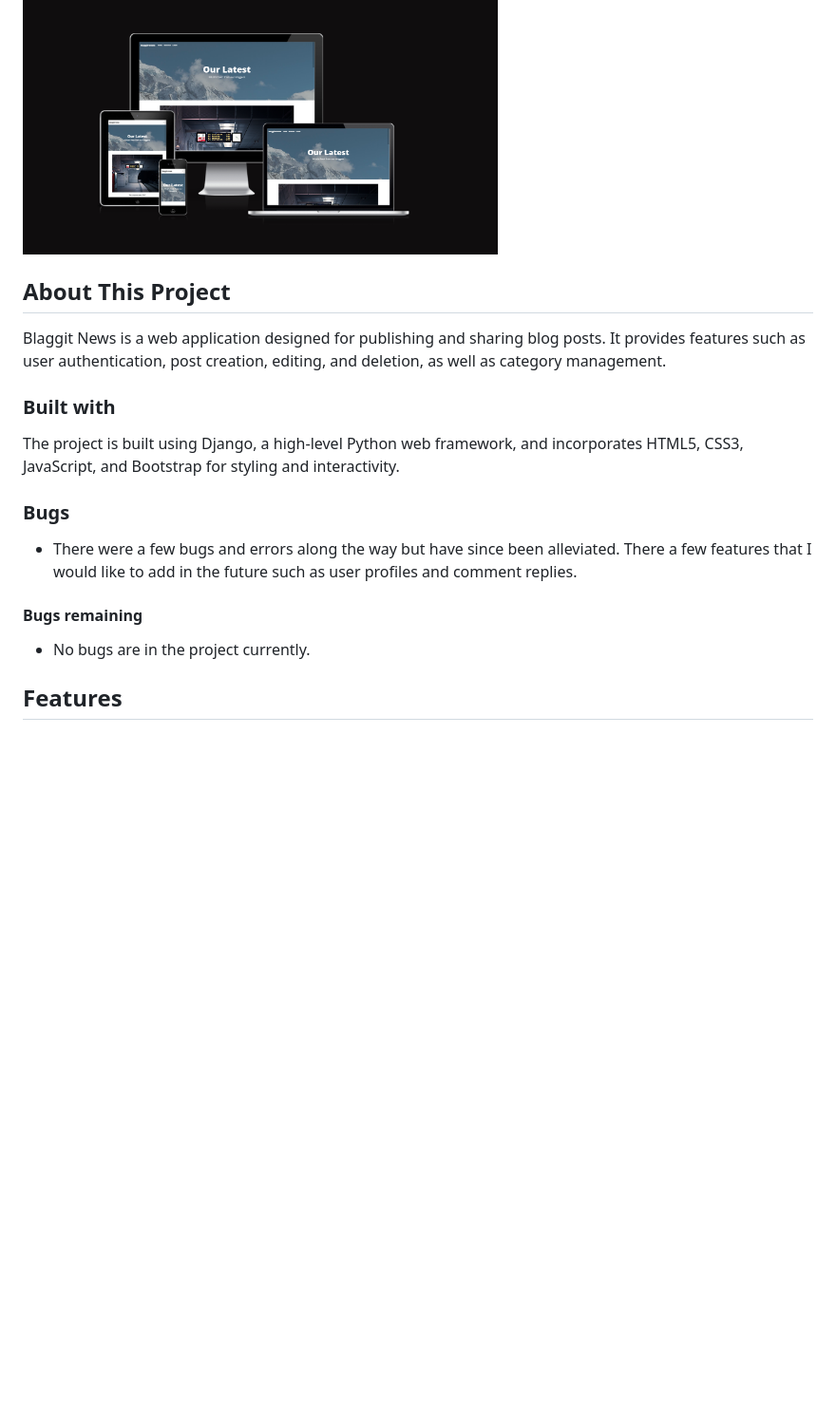
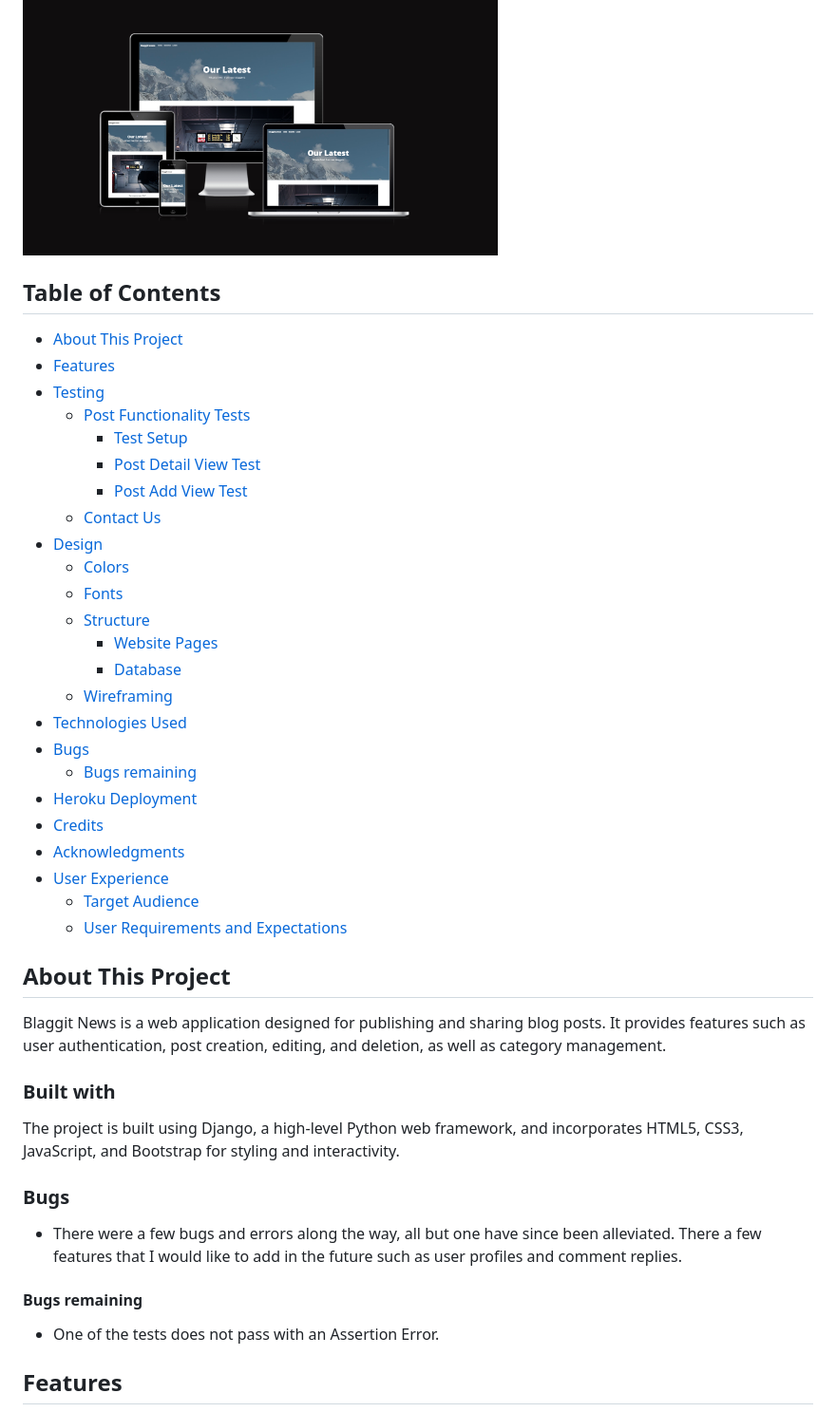
Before and after one commit to MickKav/Blaggit-News-Site, a Markdown page: README.md, the part around one of its changes. Shown at 95% size. Rendered like a GitHub page; blank space fills up the shorter version.

```diff
--- a/README.md
+++ b/README.md
@@ -3,6 +3,33 @@
 Visit [live website here]("[https://mickkav.github.io/RockPaperScissorsLizardSpock/](https://mickkav.github.io/Blaggit-News-Site/)")
 
 <img src="media/img/amiresponsiveblag.png" alt="image of app page on multiple devices" width="500">
+
+## Table of Contents
+- [About This Project](#about-this-project)
+- [Features](#features)
+- [Testing](#testing)
+  - [Post Functionality Tests](#post-functionality-tests)
+    - [Test Setup](#test-setup)
+    - [Post Detail View Test](#post-detail-view-test)
+    - [Post Add View Test](#post-add-view-test)
+  - [Contact Us](#contact-us)
+- [Design](#design)
+  - [Colors](#colors)
+  - [Fonts](#fonts)
+  - [Structure](#structure)
+    - [Website Pages](#website-pages)
+    - [Database](#database)
+  - [Wireframing](#wireframing)
+- [Technologies Used](#technologies-used)
+- [Bugs](#bugs)
+  - [Bugs remaining](#bugs-remaining)
+- [Heroku Deployment](#heroku-deployment)
+- [Credits](#credits)
+- [Acknowledgments](#acknowledgements)
+- [User Experience](#user-experience)
+  - [Target Audience](#target-audience)
+  - [User Requirements and Expectations](#user-requirements-and-expectations)
+
 
 ## About This Project
 Blaggit News is a web application designed for publishing and sharing blog posts. It provides features such as user authentication, post creation, editing, and deletion, as well as category management.
@@ -11,10 +38,10 @@ Blaggit News is a web application designed for publishing and sharing blog posts
 The project is built using Django, a high-level Python web framework, and incorporates HTML5, CSS3, JavaScript, and Bootstrap for styling and interactivity.
 
 ### Bugs
-- There were a few bugs and errors along the way but have since been alleviated. There a few features that I would like to add in the future such as user profiles and comment replies.
+- There were a few bugs and errors along the way, all but one have since been alleviated. There a few features that I would like to add in the future such as user profiles and comment replies.
 
 #### Bugs remaining
-- No bugs are in the project currently.
+- One of the tests does not pass with an Assertion Error.
 
 
 ## Features
```
Also changed, not shown: other parts of README.md (+42 -0 lines).
